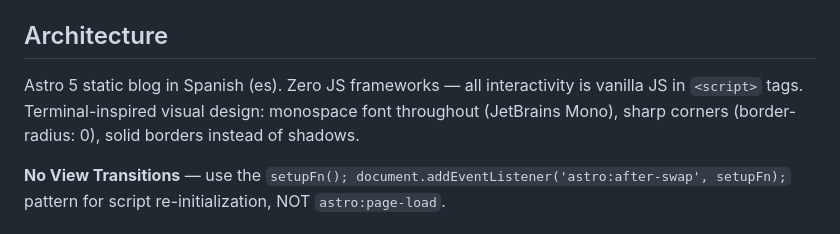
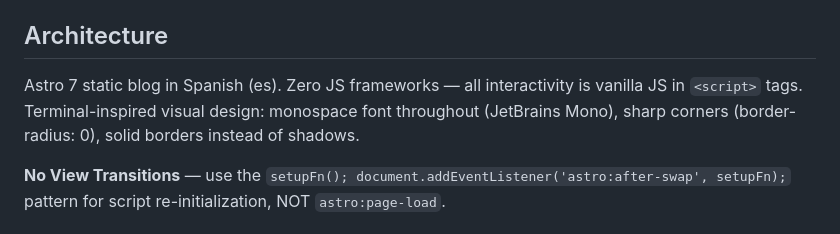
Before and after one commit to Psycomy/tengoping.com, a Markdown page: CLAUDE.md, the part around the change. GitHub-like rendering.

Commit message:
docs: corrige versión de Astro desactualizada en CLAUDE.md
El proyecto usa Astro 7 desde hace varios commits, pero la sección de
arquitectura seguía citando Astro 5.

Co-Authored-By: Claude Sonnet 5 <noreply@anthropic.com>

```diff
--- a/CLAUDE.md
+++ b/CLAUDE.md
@@ -18,7 +18,7 @@ Pagefind search only works after `npm run build` — it indexes the built HTML.
 
 ## Architecture
 
-Astro 5 static blog in Spanish (es). Zero JS frameworks — all interactivity is vanilla JS in `<script>` tags. Terminal-inspired visual design: monospace font throughout (JetBrains Mono), sharp corners (border-radius: 0), solid borders instead of shadows.
+Astro 7 static blog in Spanish (es). Zero JS frameworks — all interactivity is vanilla JS in `<script>` tags. Terminal-inspired visual design: monospace font throughout (JetBrains Mono), sharp corners (border-radius: 0), solid borders instead of shadows.
 
 **No View Transitions** — use the `setupFn(); document.addEventListener('astro:after-swap', setupFn);` pattern for script re-initialization, NOT `astro:page-load`.
 
```
